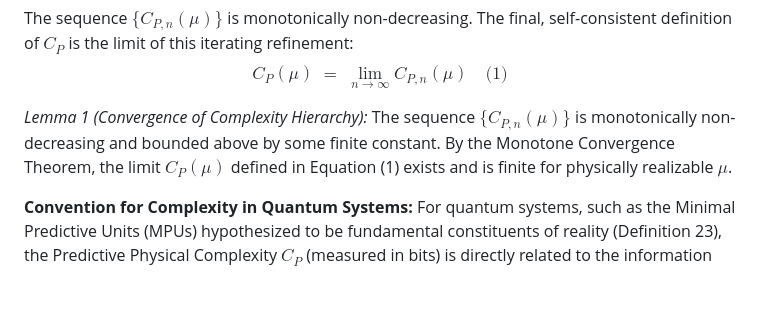
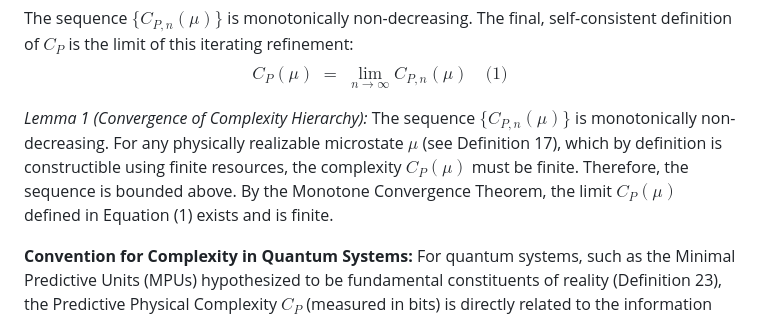
Before and after one commit to cstrawberry/predictive-universe, a Markdown page: docs/paper/02_foundations.md, the part around the change. GitHub-like rendering; blank space fills up the shorter version.

```diff
--- a/docs/paper/02_foundations.md
+++ b/docs/paper/02_foundations.md
@@ -48,7 +48,7 @@ $$
 C_P(\mu)\;=\;\lim_{n\to\infty} C_{P,n}(\mu) \quad \text{(1)}
 $$
 
-*Lemma 1 (Convergence of Complexity Hierarchy):* The sequence $\{C_{P,n}(\mu)\}$ is monotonically non-decreasing and bounded above by some finite constant. By the Monotone Convergence Theorem, the limit $C_P(\mu)$ defined in Equation (1) exists and is finite for physically realizable $\mu$.
+*Lemma 1 (Convergence of Complexity Hierarchy):* The sequence $\{C_{P,n}(\mu)\}$ is monotonically non-decreasing. For any physically realizable microstate $\mu$ (see Definition 17), which by definition is constructible using finite resources, the complexity $C_P(\mu)$ must be finite. Therefore, the sequence is bounded above. By the Monotone Convergence Theorem, the limit $C_P(\mu)$ defined in Equation (1) exists and is finite.
 
 **Convention for Complexity in Quantum Systems:** For quantum systems, such as the Minimal Predictive Units (MPUs) hypothesized to be fundamental constituents of reality (Definition 23), the Predictive Physical Complexity $C_P$ (measured in bits) is directly related to the information capacity required to specify their state and implement their predictive functions. This capacity is instantiated in the dimensionality $d_0$ of the MPU's Hilbert space $\mathcal{H}_0$ (Proposition 4). We adopt the standard quantum information convention:
 $$
```
